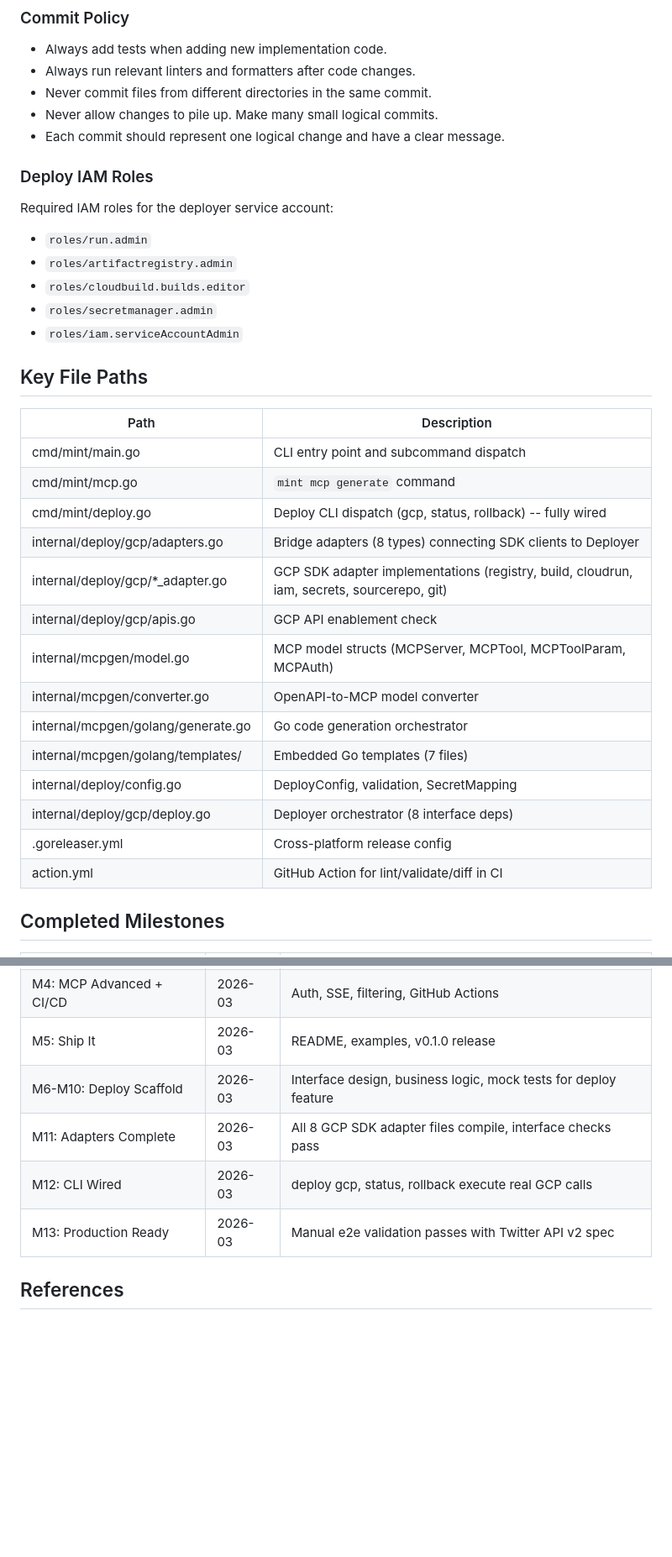
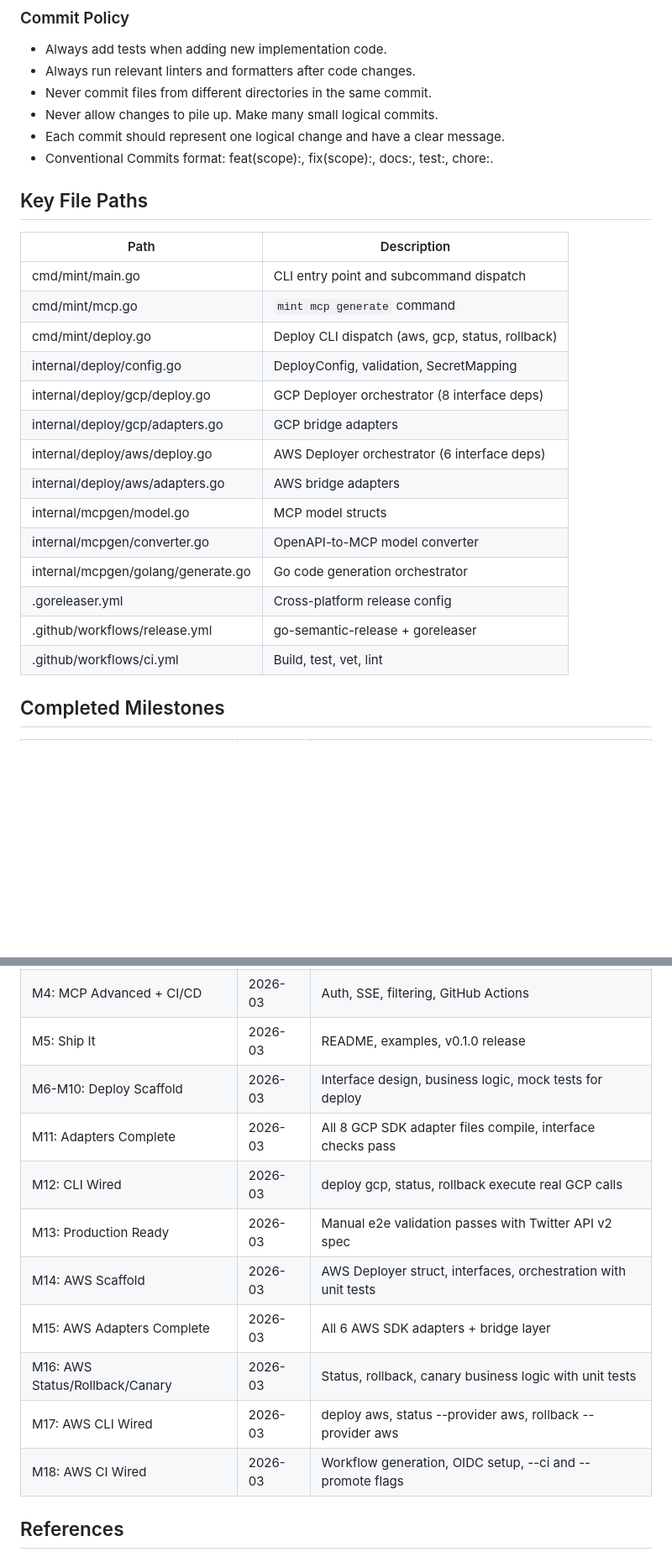
Before and after one commit to sirerun/mint, a Markdown page: docs/design.md, 2 parts joined by grey strips. Shown at 84% size. Rendered like a GitHub page; blank space fills up the shorter version.

```diff
--- a/docs/design.md
+++ b/docs/design.md
@@ -110,15 +145,7 @@ A task is done when:
 - Never commit files from different directories in the same commit.
 - Never allow changes to pile up. Make many small logical commits.
 - Each commit should represent one logical change and have a clear message.
-
-### Deploy IAM Roles
-
-Required IAM roles for the deployer service account:
-- `roles/run.admin`
-- `roles/artifactregistry.admin`
-- `roles/cloudbuild.builds.editor`
-- `roles/secretmanager.admin`
-- `roles/iam.serviceAccountAdmin`
+- Conventional Commits format: feat(scope):, fix(scope):, docs:, test:, chore:.
 
 ## Key File Paths
 
@@ -126,18 +153,18 @@ Required IAM roles for the deployer service account:
 |------|-------------|
 | cmd/mint/main.go | CLI entry point and subcommand dispatch |
 | cmd/mint/mcp.go | `mint mcp generate` command |
-| cmd/mint/deploy.go | Deploy CLI dispatch (gcp, status, rollback) -- fully wired |
-| internal/deploy/gcp/adapters.go | Bridge adapters (8 types) connecting SDK clients to Deployer |
-| internal/deploy/gcp/*_adapter.go | GCP SDK adapter implementations (registry, build, cloudrun, iam, secrets, sourcerepo, git) |
-| internal/deploy/gcp/apis.go | GCP API enablement check |
-| internal/mcpgen/model.go | MCP model structs (MCPServer, MCPTool, MCPToolParam, MCPAuth) |
+| cmd/mint/deploy.go | Deploy CLI dispatch (aws, gcp, status, rollback) |
+| internal/deploy/config.go | DeployConfig, validation, SecretMapping |
+| internal/deploy/gcp/deploy.go | GCP Deployer orchestrator (8 interface deps) |
+| internal/deploy/gcp/adapters.go | GCP bridge adapters |
+| internal/deploy/aws/deploy.go | AWS Deployer orchestrator (6 interface deps) |
+| internal/deploy/aws/adapters.go | AWS bridge adapters |
+| internal/mcpgen/model.go | MCP model structs |
 | internal/mcpgen/converter.go | OpenAPI-to-MCP model converter |
 | internal/mcpgen/golang/generate.go | Go code generation orchestrator |
-| internal/mcpgen/golang/templates/ | Embedded Go templates (7 files) |
-| internal/deploy/config.go | DeployConfig, validation, SecretMapping |
-| internal/deploy/gcp/deploy.go | Deployer orchestrator (8 interface deps) |
 | .goreleaser.yml | Cross-platform release config |
-| action.yml | GitHub Action for lint/validate/diff in CI |
+| .github/workflows/release.yml | go-semantic-release + goreleaser |
+| .github/workflows/ci.yml | Build, test, vet, lint |
 
 ## Completed Milestones
 
@@ -148,10 +175,15 @@ Required IAM roles for the deployer service account:
 | M3: MCP Generation | 2026-03 | `mint mcp generate` produces working Go MCP servers |
 | M4: MCP Advanced + CI/CD | 2026-03 | Auth, SSE, filtering, GitHub Actions |
 | M5: Ship It | 2026-03 | README, examples, v0.1.0 release |
-| M6-M10: Deploy Scaffold | 2026-03 | Interface design, business logic, mock tests for deploy feature |
+| M6-M10: Deploy Scaffold | 2026-03 | Interface design, business logic, mock tests for deploy |
 | M11: Adapters Complete | 2026-03 | All 8 GCP SDK adapter files compile, interface checks pass |
 | M12: CLI Wired | 2026-03 | deploy gcp, status, rollback execute real GCP calls |
 | M13: Production Ready | 2026-03 | Manual e2e validation passes with Twitter API v2 spec |
+| M14: AWS Scaffold | 2026-03 | AWS Deployer struct, interfaces, orchestration with unit tests |
+| M15: AWS Adapters Complete | 2026-03 | All 6 AWS SDK adapters + bridge layer |
+| M16: AWS Status/Rollback/Canary | 2026-03 | Status, rollback, canary business logic with unit tests |
+| M17: AWS CLI Wired | 2026-03 | deploy aws, status --provider aws, rollback --provider aws |
+| M18: AWS CI Wired | 2026-03 | Workflow generation, OIDC setup, --ci and --promote flags |
 
 ## References
 
```
Also changed, not shown: other parts of docs/design.md (+50 -15 lines).
